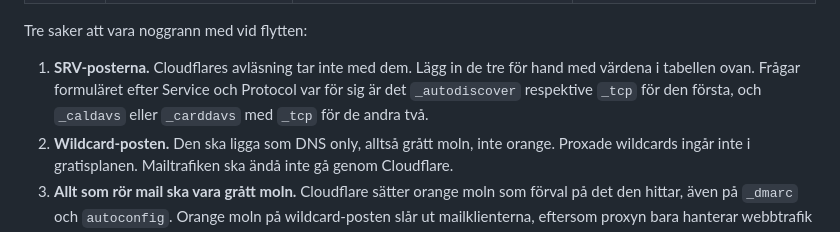
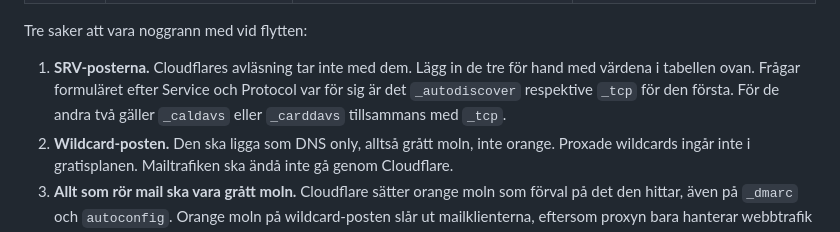
Before and after one commit to odqvistjonna-alt/jssgroup-se, a Markdown page: DEPLOY.md, the part around the change. GitHub-like rendering.

Commit message:
Skriv om en mening om SRV-formuläret
Co-Authored-By: Claude Opus 5 <noreply@anthropic.com>

```diff
--- a/DEPLOY.md
+++ b/DEPLOY.md
@@ -108,8 +108,8 @@ Tre saker att vara noggrann med vid flytten:
 
 1. **SRV-posterna.** Cloudflares avläsning tar inte med dem. Lägg in de tre för hand med
    värdena i tabellen ovan. Frågar formuläret efter Service och Protocol var för sig är
-   det `_autodiscover` respektive `_tcp` för den första, och `_caldavs` eller `_carddavs`
-   med `_tcp` för de andra två.
+   det `_autodiscover` respektive `_tcp` för den första. För de andra två gäller `_caldavs`
+   eller `_carddavs` tillsammans med `_tcp`.
 2. **Wildcard-posten.** Den ska ligga som DNS only, alltså grått moln, inte orange. Proxade
    wildcards ingår inte i gratisplanen. Mailtrafiken ska ändå inte gå genom Cloudflare.
 3. **Allt som rör mail ska vara grått moln.** Cloudflare sätter orange moln som förval på
```
